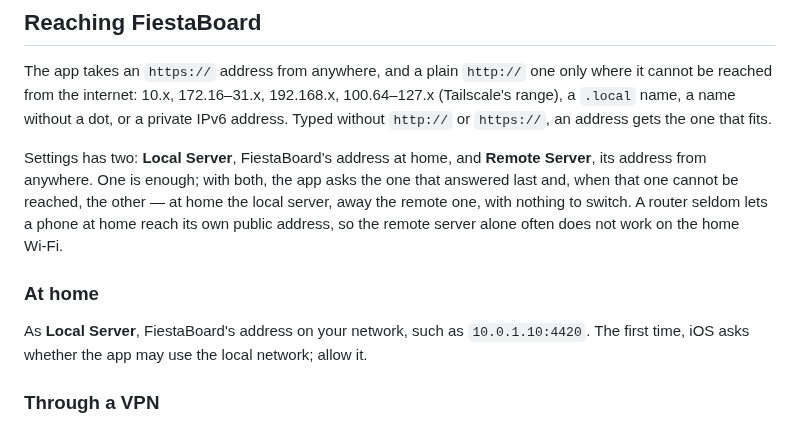
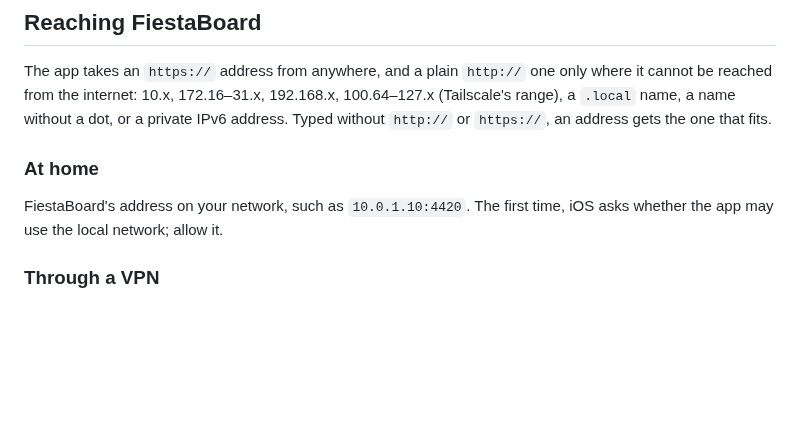
Before and after one commit to rummeyer/fiestaboard-ios-app, a Markdown page: README.md, the part around one of its changes. Rendered like a GitHub page; blank space fills up the shorter version.

Commit message:
Revert "Local Server and Remote Server: FiestaBoard at home and from anywhere, the other tried when one cannot be reached"
This reverts commit 7334fef3bbd8a1562fb1e201d52d0b40495b1078.

```diff
--- a/README.md
+++ b/README.md
@@ -79,11 +79,9 @@ It talks to nothing but your FiestaBoard, over its public API (`/api/v1`), with
 
 The app takes an `https://` address from anywhere, and a plain `http://` one only where it cannot be reached from the internet: 10.x, 172.16–31.x, 192.168.x, 100.64–127.x (Tailscale's range), a `.local` name, a name without a dot, or a private IPv6 address. Typed without `http://` or `https://`, an address gets the one that fits.
 
-Settings has two: **Local Server**, FiestaBoard's address at home, and **Remote Server**, its address from anywhere. One is enough; with both, the app asks the one that answered last and, when that one cannot be reached, the other — at home the local server, away the remote one, with nothing to switch. A router seldom lets a phone at home reach its own public address, so the remote server alone often does not work on the home Wi‑Fi.
-
 ### At home
 
-As **Local Server**, FiestaBoard's address on your network, such as `10.0.1.10:4420`. The first time, iOS asks whether the app may use the local network; allow it.
+FiestaBoard's address on your network, such as `10.0.1.10:4420`. The first time, iOS asks whether the app may use the local network; allow it.
 
 ### Through a VPN
 
```
Also changed, not shown: other parts of README.md (+1 -1 lines), CHANGELOG.md (+0 -4 lines), docs/screenshots/settings-dark.png, docs/screenshots/settings-light.png, 6 other files.
